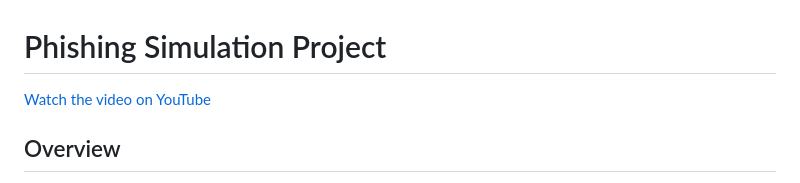
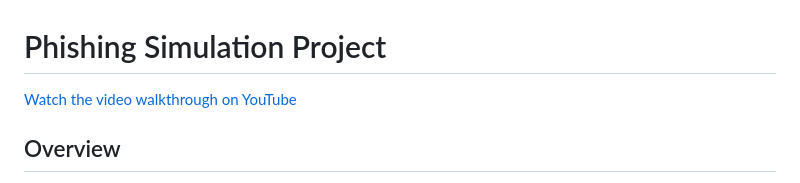
Before and after one commit to NaeemSutton/Phishing, a Markdown page: README.md, the part around the change. Rendered like a GitHub page.

```diff
--- a/README.md
+++ b/README.md
@@ -1,6 +1,6 @@
 # Phishing Simulation Project
 
-[Watch the video on YouTube](https://www.youtube.com/watch?v=lQbfF3DHbQY)
+[Watch the video walkthrough on YouTube](https://www.youtube.com/watch?v=lQbfF3DHbQY)
 
 
 ## Overview
```
